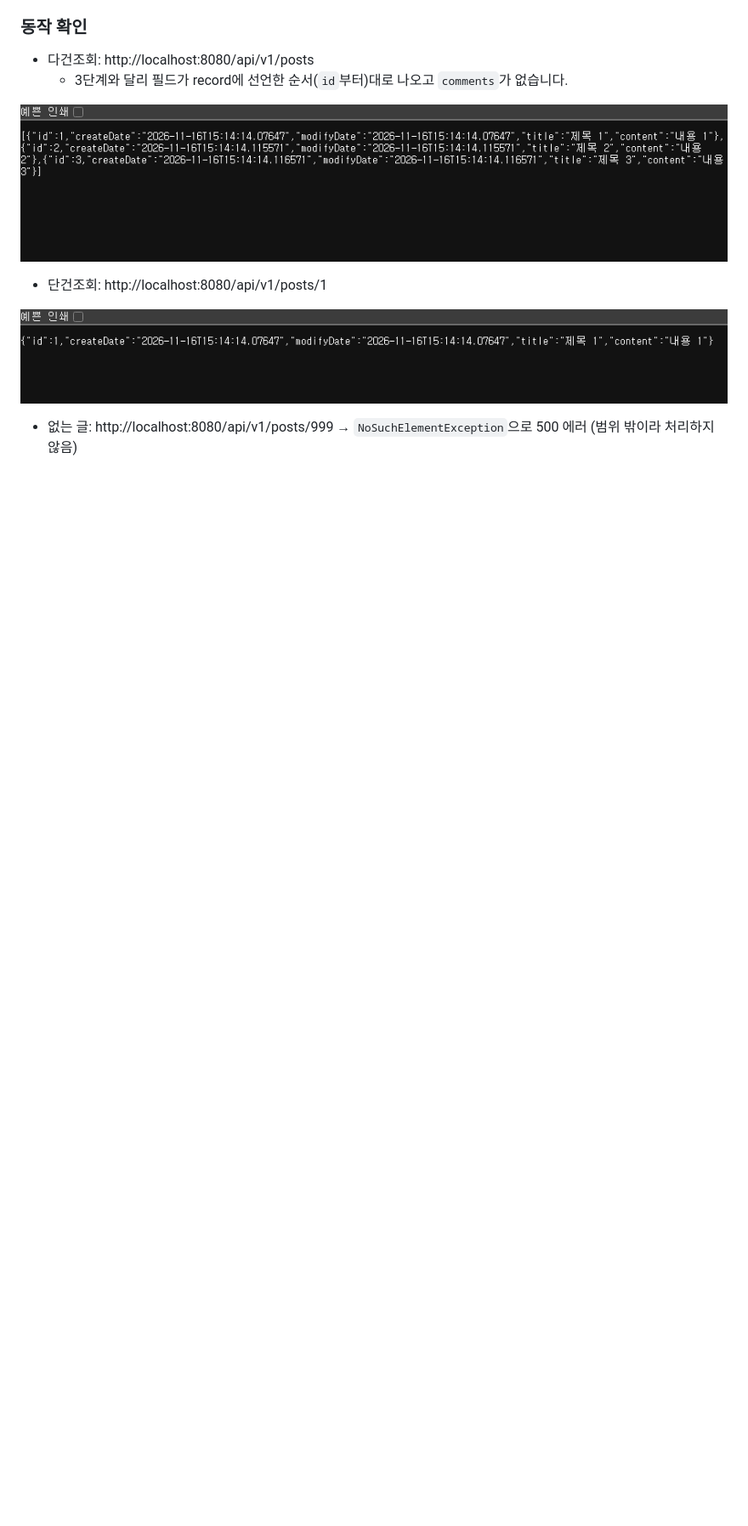
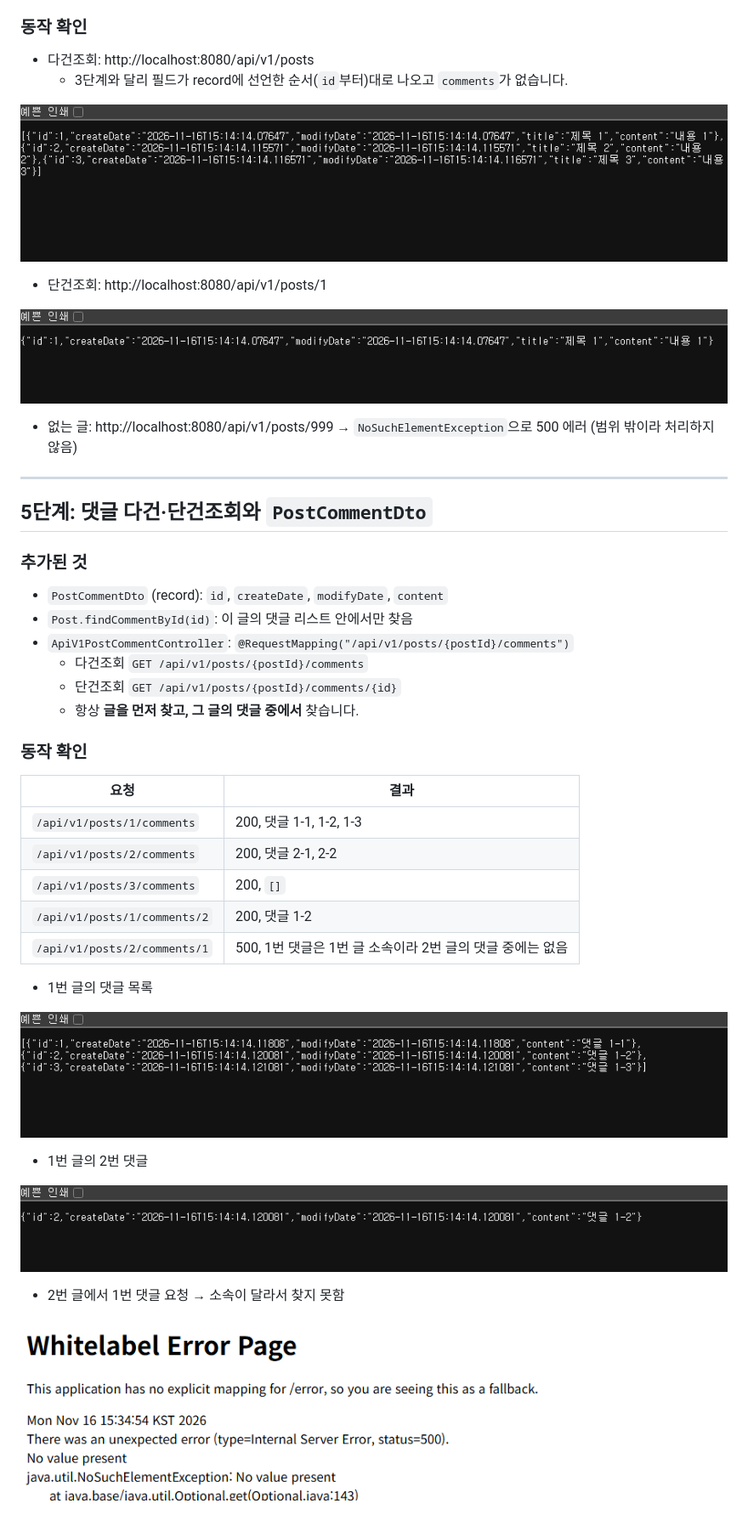
Before and after one commit to smj0617/POSTpractice, a Markdown page: README.md, the part around the change. Shown at 85% size. Rendered like a GitHub page; pictures changed too: docs/images/step5-detail.png (added), docs/images/step5-list.png (added), docs/images/step5-mismatch.png (added); blank space fills up the shorter version.

```diff
--- a/README.md
+++ b/README.md
@@ -103,3 +103,37 @@ Spring Boot로 게시판의 **글·댓글 조회와 삭제** API를 한 단계
 ![4단계 결과 - 단건조회](docs/images/step4-detail.png)
 
 - 없는 글: http://localhost:8080/api/v1/posts/999 → `NoSuchElementException`으로 500 에러 (범위 밖이라 처리하지 않음)
+
+---
+
+## 5단계: 댓글 다건·단건조회와 `PostCommentDto`
+
+### 추가된 것
+- `PostCommentDto` (record): `id`, `createDate`, `modifyDate`, `content`
+- `Post.findCommentById(id)`: 이 글의 댓글 리스트 안에서만 찾음
+- `ApiV1PostCommentController`: `@RequestMapping("/api/v1/posts/{postId}/comments")`
+  - 다건조회 `GET /api/v1/posts/{postId}/comments`
+  - 단건조회 `GET /api/v1/posts/{postId}/comments/{id}`
+  - 항상 **글을 먼저 찾고, 그 글의 댓글 중에서** 찾습니다.
+
+### 동작 확인
+
+| 요청 | 결과 |
+|---|---|
+| `/api/v1/posts/1/comments` | 200, 댓글 1-1, 1-2, 1-3 |
+| `/api/v1/posts/2/comments` | 200, 댓글 2-1, 2-2 |
+| `/api/v1/posts/3/comments` | 200, `[]` |
+| `/api/v1/posts/1/comments/2` | 200, 댓글 1-2 |
+| `/api/v1/posts/2/comments/1` | 500, 1번 댓글은 1번 글 소속이라 2번 글의 댓글 중에는 없음 |
+
+- 1번 글의 댓글 목록
+
+![5단계 결과 - 댓글 다건조회](docs/images/step5-list.png)
+
+- 1번 글의 2번 댓글
+
+![5단계 결과 - 댓글 단건조회](docs/images/step5-detail.png)
+
+- 2번 글에서 1번 댓글 요청 → 소속이 달라서 찾지 못함
+
+![5단계 결과 - 소속이 다른 댓글](docs/images/step5-mismatch.png)
```
Also changed, not shown: 3 other files.
